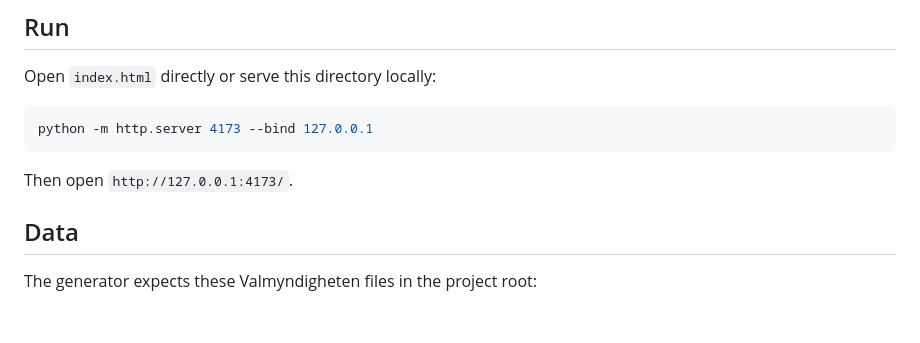
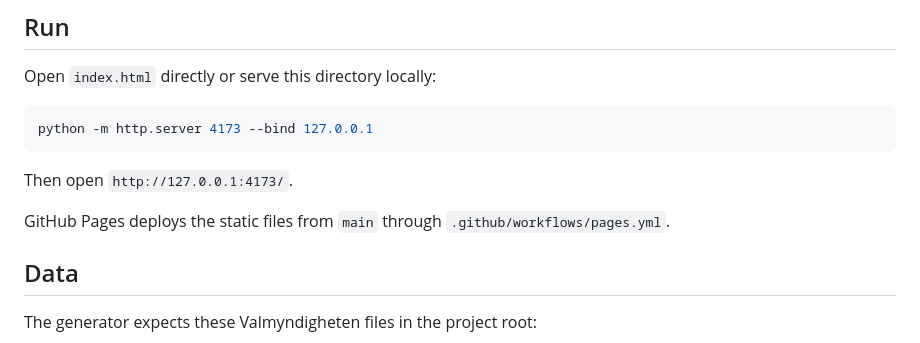
Before and after one commit to wglitch/vallabbet, a Markdown page: README.md, the part around the change. GitHub-like rendering; blank space fills up the shorter version.

Commit message:
Trigger Pages workflow with deploy note

````diff
--- a/README.md
+++ b/README.md
@@ -23,6 +23,9 @@ python -m http.server 4173 --bind 127.0.0.1
 ```
 
 Then open `http://127.0.0.1:4173/`.
+
+GitHub Pages deploys the static files from `main` through
+`.github/workflows/pages.yml`.
 
 ## Data
 
````
